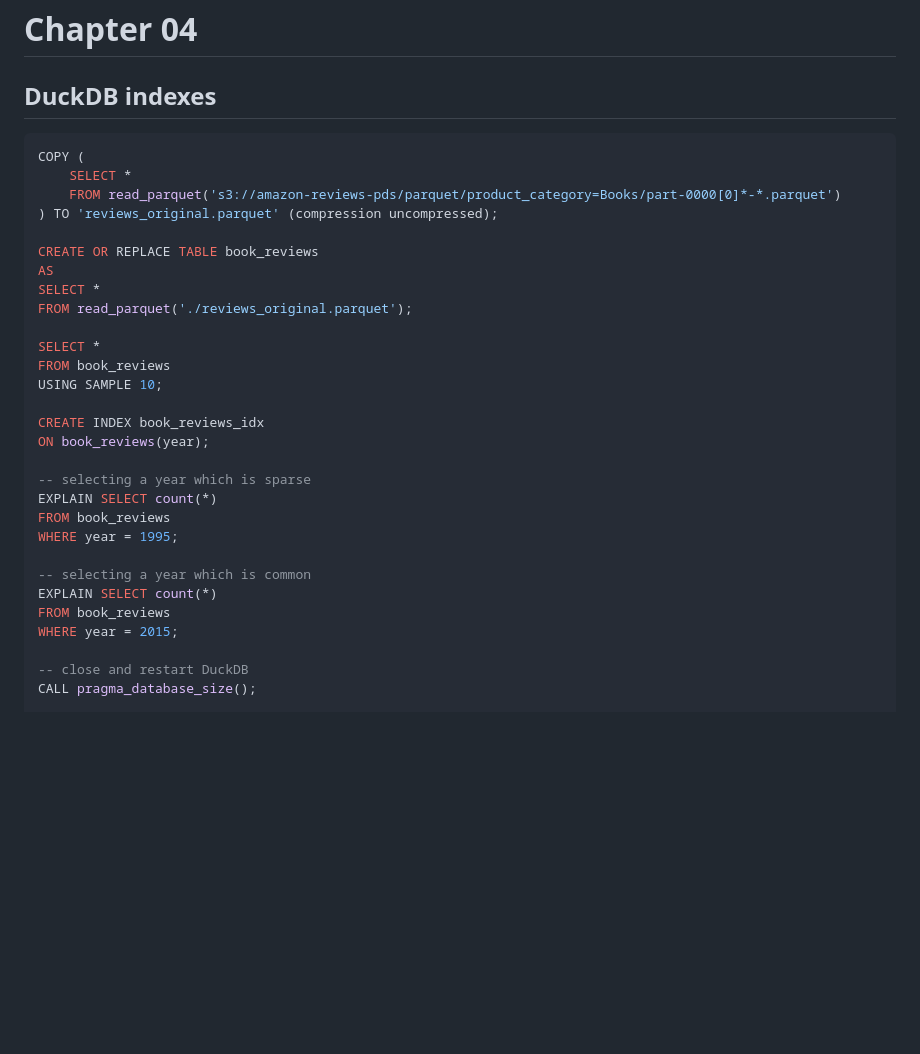
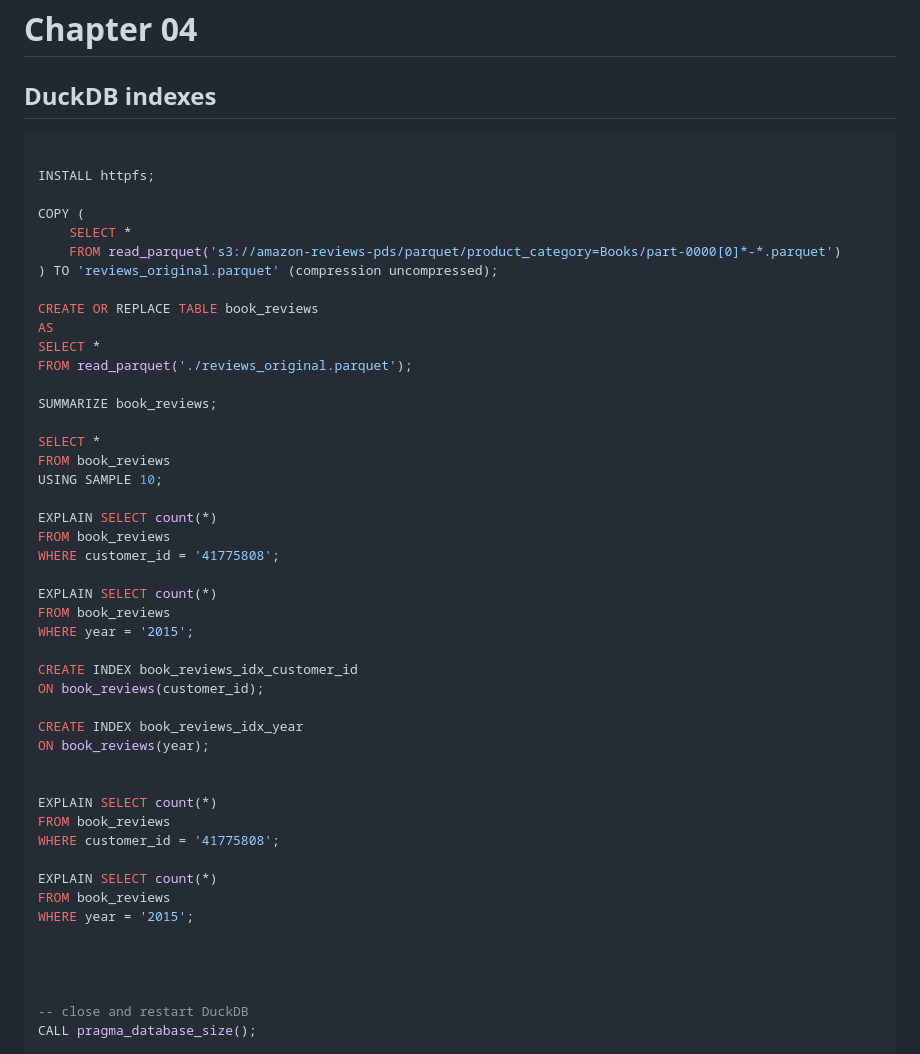
Before and after one commit to PacktPublishing/Getting-Started-with-DuckDB, a Markdown page: chapter_04/README.md, the part around the change. Rendered like a GitHub page; blank space fills up the shorter version.

Commit message:
fix order

````diff
--- a/chapter_04/README.md
+++ b/chapter_04/README.md
@@ -2,6 +2,9 @@
 
 ## DuckDB indexes
 ```sql
+
+INSTALL httpfs;
+
 COPY (
     SELECT *
     FROM read_parquet('s3://amazon-reviews-pds/parquet/product_category=Books/part-0000[0]*-*.parquet')
@@ -12,22 +15,37 @@ AS
 SELECT *
 FROM read_parquet('./reviews_original.parquet');
 
+SUMMARIZE book_reviews;
+
 SELECT *
 FROM book_reviews
 USING SAMPLE 10;
 
-CREATE INDEX book_reviews_idx
+EXPLAIN SELECT count(*)
+FROM book_reviews
+WHERE customer_id = '41775808';
+
+EXPLAIN SELECT count(*)
+FROM book_reviews
+WHERE year = '2015';
+
+CREATE INDEX book_reviews_idx_customer_id
+ON book_reviews(customer_id);
+
+CREATE INDEX book_reviews_idx_year
 ON book_reviews(year);
 
--- selecting a year which is sparse
+
 EXPLAIN SELECT count(*)
 FROM book_reviews
-WHERE year = 1995;
+WHERE customer_id = '41775808';
 
--- selecting a year which is common
 EXPLAIN SELECT count(*)
 FROM book_reviews
-WHERE year = 2015;
+WHERE year = '2015';
+
+
+
 
 -- close and restart DuckDB
 CALL pragma_database_size();
````
